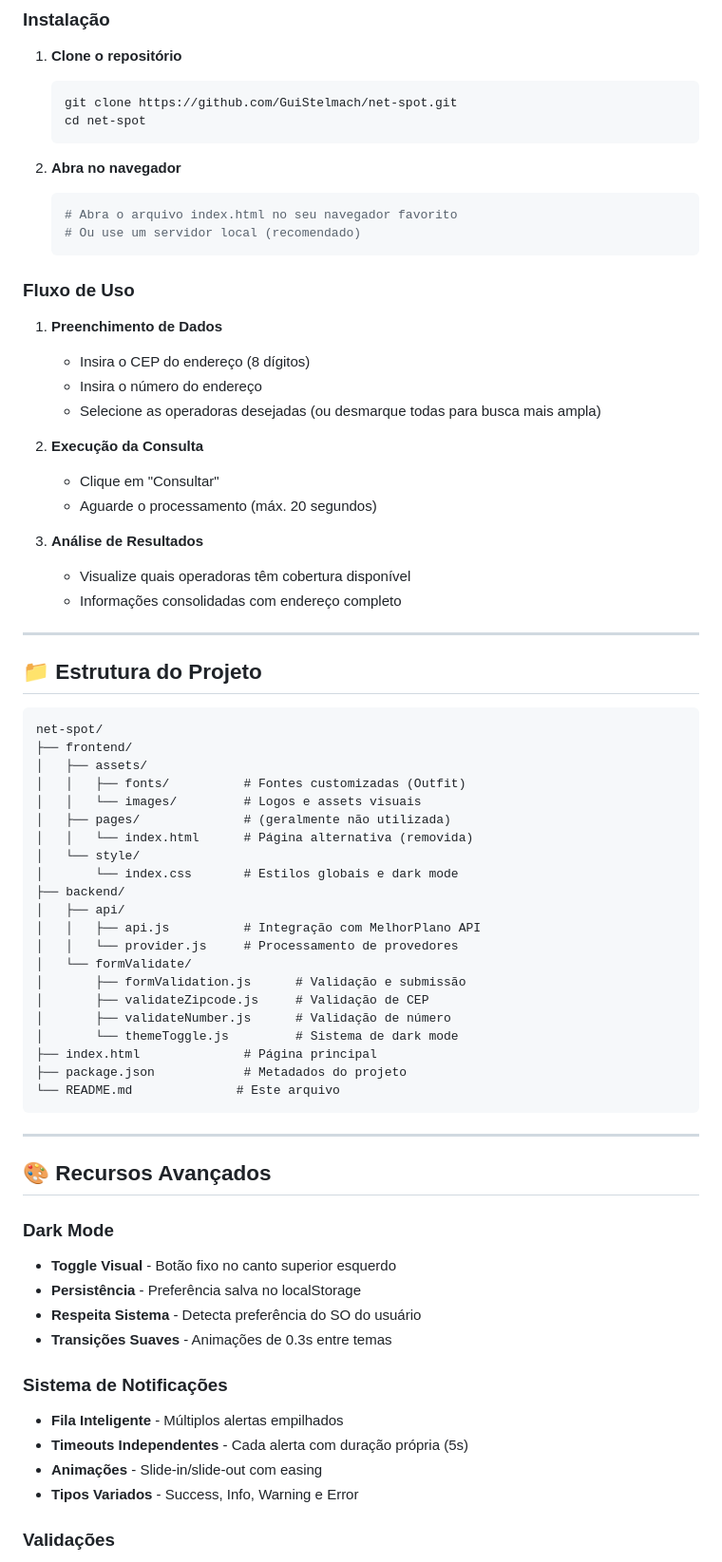
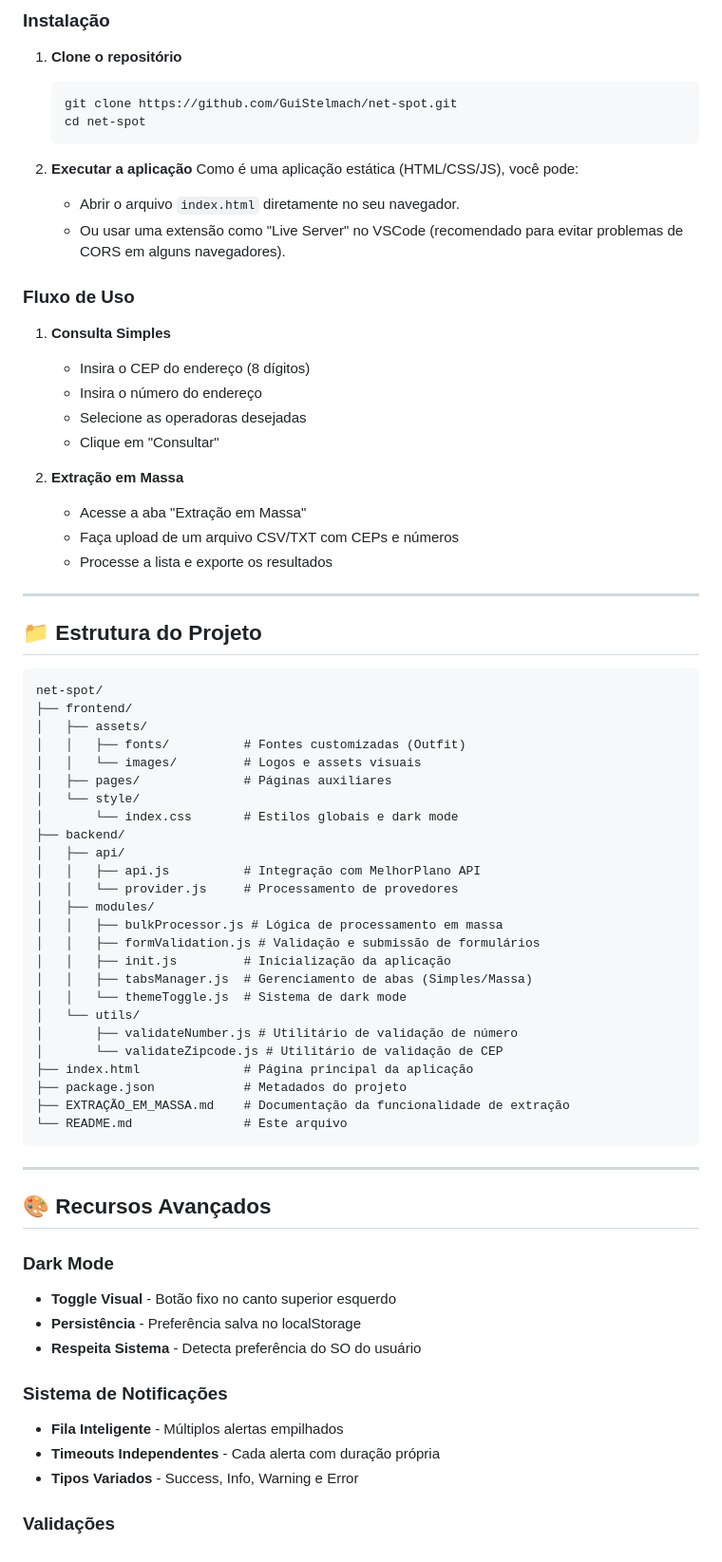
Before and after one commit to GuiStelmach/net-spot, a Markdown page: README.md, the part around one of its changes. Shown at 95% size. Drawn GitHub-style.

Commit message:
docs: Realizado atualizações no readme.md após ultimas implementações.

````diff
--- a/README.md
+++ b/README.md
@@ -64,26 +66,23 @@ Unificar e simplificar o processo de consulta de cobertura de internet fibra, re
    cd net-spot
    ```
 
-2. **Abra no navegador**
-   ```bash
-   # Abra o arquivo index.html no seu navegador favorito
-   # Ou use um servidor local (recomendado)
-   ```
+2. **Executar a aplicação**
+   Como é uma aplicação estática (HTML/CSS/JS), você pode:
+   - Abrir o arquivo `index.html` diretamente no seu navegador.
+   - Ou usar uma extensão como "Live Server" no VSCode (recomendado para evitar problemas de CORS em alguns navegadores).
 
 ### Fluxo de Uso
 
-1. **Preenchimento de Dados**
+1. **Consulta Simples**
    - Insira o CEP do endereço (8 dígitos)
    - Insira o número do endereço
-   - Selecione as operadoras desejadas (ou desmarque todas para busca mais ampla)
+   - Selecione as operadoras desejadas
+   - Clique em "Consultar"
 
-2. **Execução da Consulta**
-   - Clique em "Consultar"
-   - Aguarde o processamento (máx. 20 segundos)
-
-3. **Análise de Resultados**
-   - Visualize quais operadoras têm cobertura disponível
-   - Informações consolidadas com endereço completo
+2. **Extração em Massa**
+   - Acesse a aba "Extração em Massa"
+   - Faça upload de um arquivo CSV/TXT com CEPs e números
+   - Processe a lista e exporte os resultados
 
 ---
 
@@ -95,22 +94,26 @@ net-spot/
 │   ├── assets/
 │   │   ├── fonts/          # Fontes customizadas (Outfit)
 │   │   └── images/         # Logos e assets visuais
-│   ├── pages/              # (geralmente não utilizada)
-│   │   └── index.html      # Página alternativa (removida)
+│   ├── pages/              # Páginas auxiliares
 │   └── style/
 │       └── index.css       # Estilos globais e dark mode
 ├── backend/
 │   ├── api/
 │   │   ├── api.js          # Integração com MelhorPlano API
 │   │   └── provider.js     # Processamento de provedores
-│   └── formValidate/
-│       ├── formValidation.js      # Validação e submissão
-│       ├── validateZipcode.js     # Validação de CEP
-│       ├── validateNumber.js      # Validação de número
-│       └── themeToggle.js         # Sistema de dark mode
-├── index.html              # Página principal
+│   ├── modules/
+│   │   ├── bulkProcessor.js # Lógica de processamento em massa
+│   │   ├── formValidation.js # Validação e submissão de formulários
+│   │   ├── init.js         # Inicialização da aplicação
+│   │   ├── tabsManager.js  # Gerenciamento de abas (Simples/Massa)
+│   │   └── themeToggle.js  # Sistema de dark mode
+│   └── utils/
+│       ├── validateNumber.js # Utilitário de validação de número
+│       └── validateZipcode.js # Utilitário de validação de CEP
+├── index.html              # Página principal da aplicação
 ├── package.json            # Metadados do projeto
-└── README.md              # Este arquivo
+├── EXTRAÇÃO_EM_MASSA.md    # Documentação da funcionalidade de extração
+└── README.md               # Este arquivo
 ```
 
 ---
@@ -121,12 +124,10 @@ net-spot/
 - **Toggle Visual** - Botão fixo no canto superior esquerdo
 - **Persistência** - Preferência salva no localStorage
 - **Respeita Sistema** - Detecta preferência do SO do usuário
-- **Transições Suaves** - Animações de 0.3s entre temas
 
 ### Sistema de Notificações
 - **Fila Inteligente** - Múltiplos alertas empilhados
-- **Timeouts Independentes** - Cada alerta com duração própria (5s)
-- **Animações** - Slide-in/slide-out com easing
+- **Timeouts Independentes** - Cada alerta com duração própria
 - **Tipos Variados** - Success, Info, Warning e Error
 
 ### Validações
````
Also changed, not shown: other parts of README.md (+10 -33 lines).
